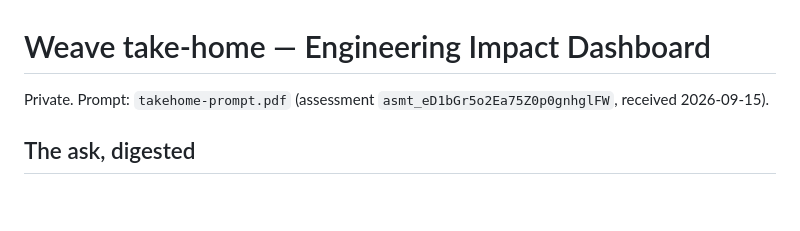
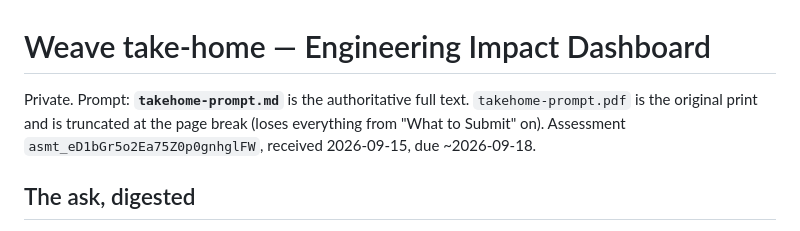
Before and after one commit to iamsorenl/posthog-impact-dashboard, a Markdown page: README.md, the part around the change. Rendered like a GitHub page; blank space fills up the shorter version.

Commit message:
Add full assessment text as markdown; PDF was truncated at page break

```diff
--- a/README.md
+++ b/README.md
@@ -1,6 +1,8 @@
 # Weave take-home — Engineering Impact Dashboard
 
-Private. Prompt: `takehome-prompt.pdf` (assessment `asmt_eD1bGr5o2Ea75Z0p0gnhglFW`, received 2026-09-15).
+Private. Prompt: **`takehome-prompt.md`** is the authoritative full text. `takehome-prompt.pdf` is
+the original print and is truncated at the page break (loses everything from "What to Submit" on).
+Assessment `asmt_eD1bGr5o2Ea75Z0p0gnhglFW`, received 2026-09-15, due ~2026-09-18.
 
 ## The ask, digested
 
```
Also changed, not shown: takehome-prompt.md (added, +74 -0 lines).
